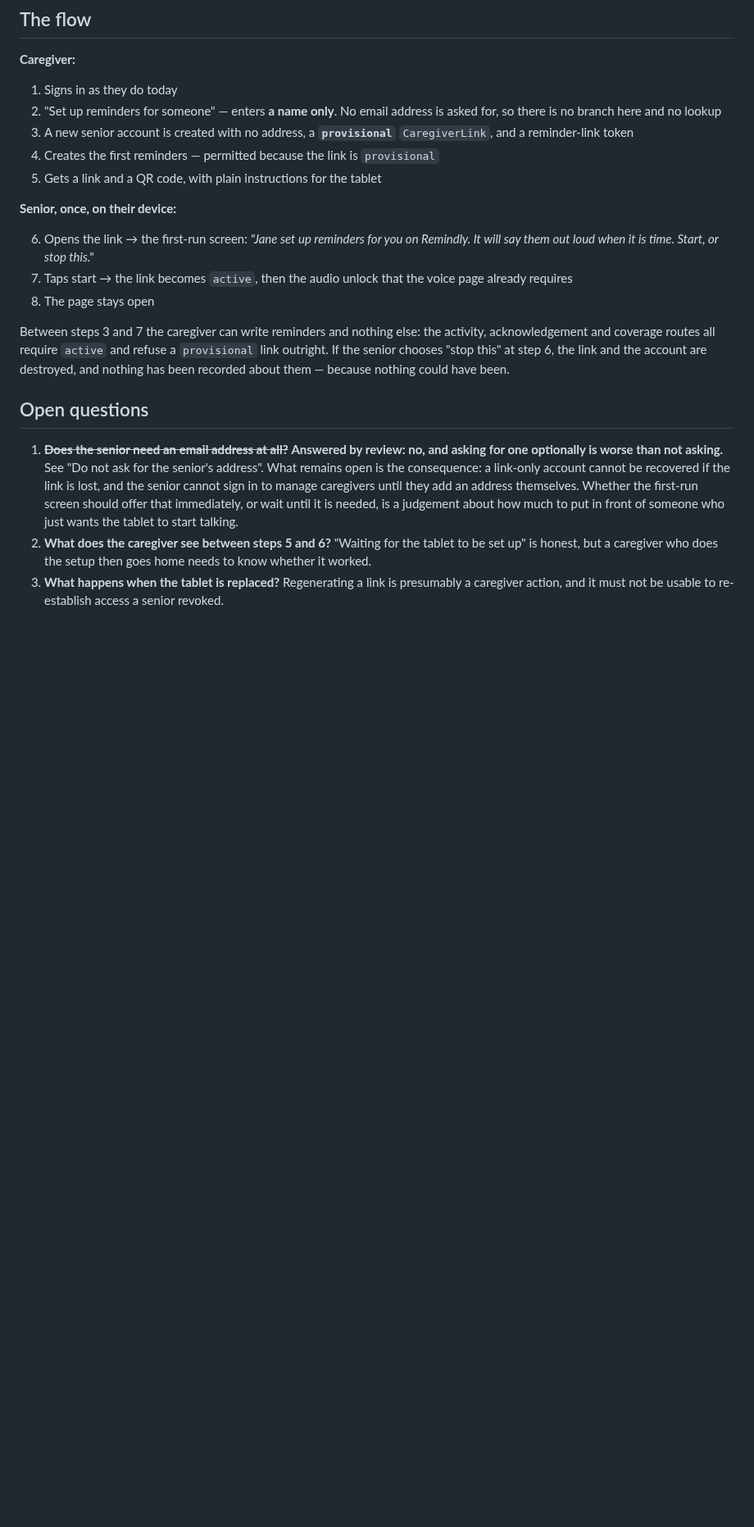
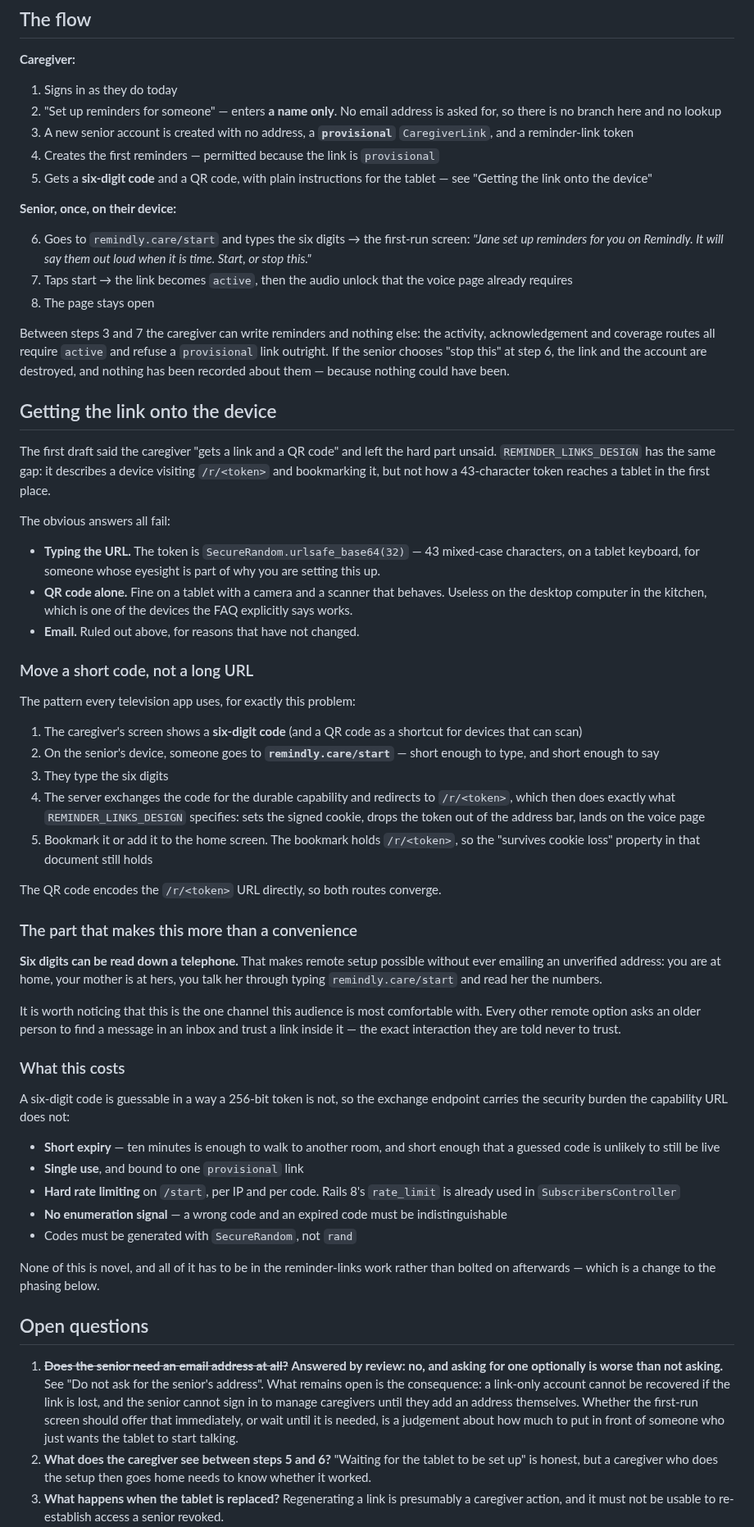
Before and after one commit to navjeetc/remindly_monorepo, a Markdown page: docs/CAREGIVER_CREATED_SENIOR_DESIGN.md, the part around one of its changes. Shown at 82% size. Drawn GitHub-style; blank space fills up the shorter version.

Commit message:
docs: say how the link actually reaches the senior's device
The flow said the caregiver "gets a link and a QR code" and left the hard part
unsaid. REMINDER_LINKS_DESIGN has the same gap: it describes a device visiting
/r/<token> and bookmarking it, and never says how 43 characters of
urlsafe_base64 get onto a tablet in the first place.

Typing it is out — that keyboard belongs to someone whose eyesight is part of
why you are setting this up. QR alone is out, because it does not help the
kitchen desktop the FAQ explicitly supports. Email is already ruled out.

So move a short code in the other direction instead, which is what every
television app does: the caregiver's screen shows six digits, the senior's
device goes to remindly.care/start and types them, and the server exchanges the
code for the durable capability and redirects to /r/<token> — which then behaves
exactly as the other document specifies, cookie set and token out of the address
bar. The bookmark still holds the long URL, so its "survives cookie loss"
property is untouched.

The part that makes this more than a convenience: six digits can be read down a
telephone. Remote setup stops needing email at all — and a phone call is the one
channel this audience is comfortable with, where every other remote option asks
an older person to find a message in an inbox and trust a link inside it.

The cost is that a six-digit code is guessable where a 256-bit token is not, so
the exchange endpoint carries the burden the capability URL does not: ten-minute
expiry, single use, bound to one provisional link, hard rate limiting, and a
wrong code indistinguishable from an expired one.

Phasing changes as a result. The exchange belongs in the reminder-links work
rather than here — a capability URL nobody can get onto a device is not
finished. And email hand-over moves from "later" to "probably never", since the
phone call covers the case it existed for.

Co-Authored-By: Claude Opus 5 <noreply@anthropic.com>

```diff
--- a/docs/CAREGIVER_CREATED_SENIOR_DESIGN.md
+++ b/docs/CAREGIVER_CREATED_SENIOR_DESIGN.md
@@ -220,12 +220,14 @@ only the first is needed here.
 3. A new senior account is created with no address, a **`provisional`**
    `CaregiverLink`, and a reminder-link token
 4. Creates the first reminders — permitted because the link is `provisional`
-5. Gets a link and a QR code, with plain instructions for the tablet
+5. Gets a **six-digit code** and a QR code, with plain instructions for the
+   tablet — see "Getting the link onto the device"
 
 **Senior, once, on their device:**
 
-6. Opens the link → the first-run screen: *"Jane set up reminders for you on
-   Remindly. It will say them out loud when it is time. Start, or stop this."*
+6. Goes to `remindly.care/start` and types the six digits → the first-run screen:
+   *"Jane set up reminders for you on Remindly. It will say them out loud when it
+   is time. Start, or stop this."*
 7. Taps start → the link becomes `active`, then the audio unlock that the voice
    page already requires
 8. The page stays open
@@ -235,6 +237,69 @@ activity, acknowledgement and coverage routes all require `active` and refuse a
 `provisional` link outright. If the senior chooses "stop this" at step 6, the
 link and the account are destroyed, and nothing has been recorded about them —
 because nothing could have been.
+
+## Getting the link onto the device
+
+The first draft said the caregiver "gets a link and a QR code" and left the hard
+part unsaid. `REMINDER_LINKS_DESIGN` has the same gap: it describes a device
+visiting `/r/<token>` and bookmarking it, but not how a 43-character token
+reaches a tablet in the first place.
+
+The obvious answers all fail:
+
+- **Typing the URL.** The token is `SecureRandom.urlsafe_base64(32)` — 43
+  mixed-case characters, on a tablet keyboard, for someone whose eyesight is
+  part of why you are setting this up.
+- **QR code alone.** Fine on a tablet with a camera and a scanner that behaves.
+  Useless on the desktop computer in the kitchen, which is one of the devices
+  the FAQ explicitly says works.
+- **Email.** Ruled out above, for reasons that have not changed.
+
+### Move a short code, not a long URL
+
+The pattern every television app uses, for exactly this problem:
+
+1. The caregiver's screen shows a **six-digit code** (and a QR code as a
+   shortcut for devices that can scan)
+2. On the senior's device, someone goes to **`remindly.care/start`** — short
+   enough to type, and short enough to say
+3. They type the six digits
+4. The server exchanges the code for the durable capability and redirects to
+   `/r/<token>`, which then does exactly what `REMINDER_LINKS_DESIGN` specifies:
+   sets the signed cookie, drops the token out of the address bar, lands on the
+   voice page
+5. Bookmark it or add it to the home screen. The bookmark holds `/r/<token>`, so
+   the "survives cookie loss" property in that document still holds
+
+The QR code encodes the `/r/<token>` URL directly, so both routes converge.
+
+### The part that makes this more than a convenience
+
+**Six digits can be read down a telephone.** That makes remote setup possible
+without ever emailing an unverified address: you are at home, your mother is at
+hers, you talk her through typing `remindly.care/start` and read her the numbers.
+
+It is worth noticing that this is the one channel this audience is most
+comfortable with. Every other remote option asks an older person to find a
+message in an inbox and trust a link inside it — the exact interaction they are
+told never to trust.
+
+### What this costs
+
+A six-digit code is guessable in a way a 256-bit token is not, so the exchange
+endpoint carries the security burden the capability URL does not:
+
+- **Short expiry** — ten minutes is enough to walk to another room, and short
+  enough that a guessed code is unlikely to still be live
+- **Single use**, and bound to one `provisional` link
+- **Hard rate limiting** on `/start`, per IP and per code. Rails 8's
+  `rate_limit` is already used in `SubscribersController`
+- **No enumeration signal** — a wrong code and an expired code must be
+  indistinguishable
+- Codes must be generated with `SecureRandom`, not `rand`
+
+None of this is novel, and all of it has to be in the reminder-links work rather
+than bolted on afterwards — which is a change to the phasing below.
 
 ## Open questions
 
```
Also changed, not shown: other parts of docs/CAREGIVER_CREATED_SENIOR_DESIGN.md (+9 -4 lines).
